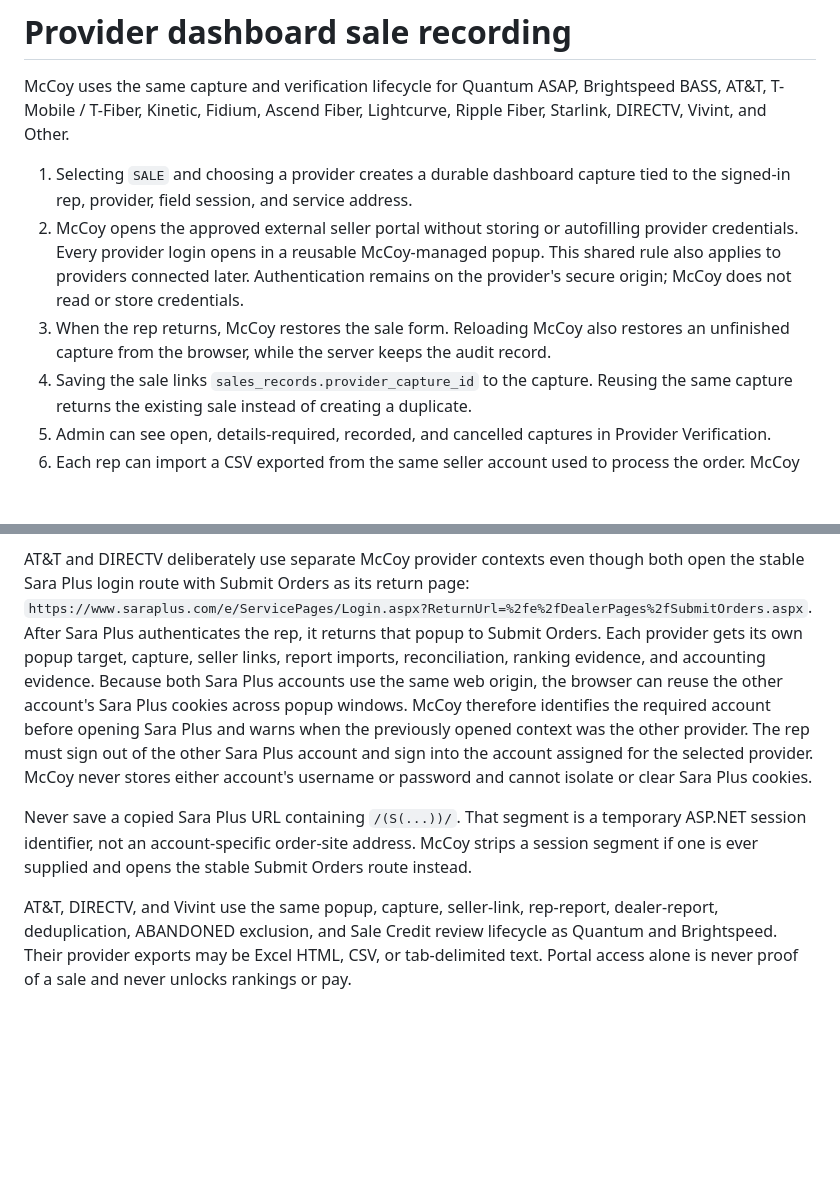
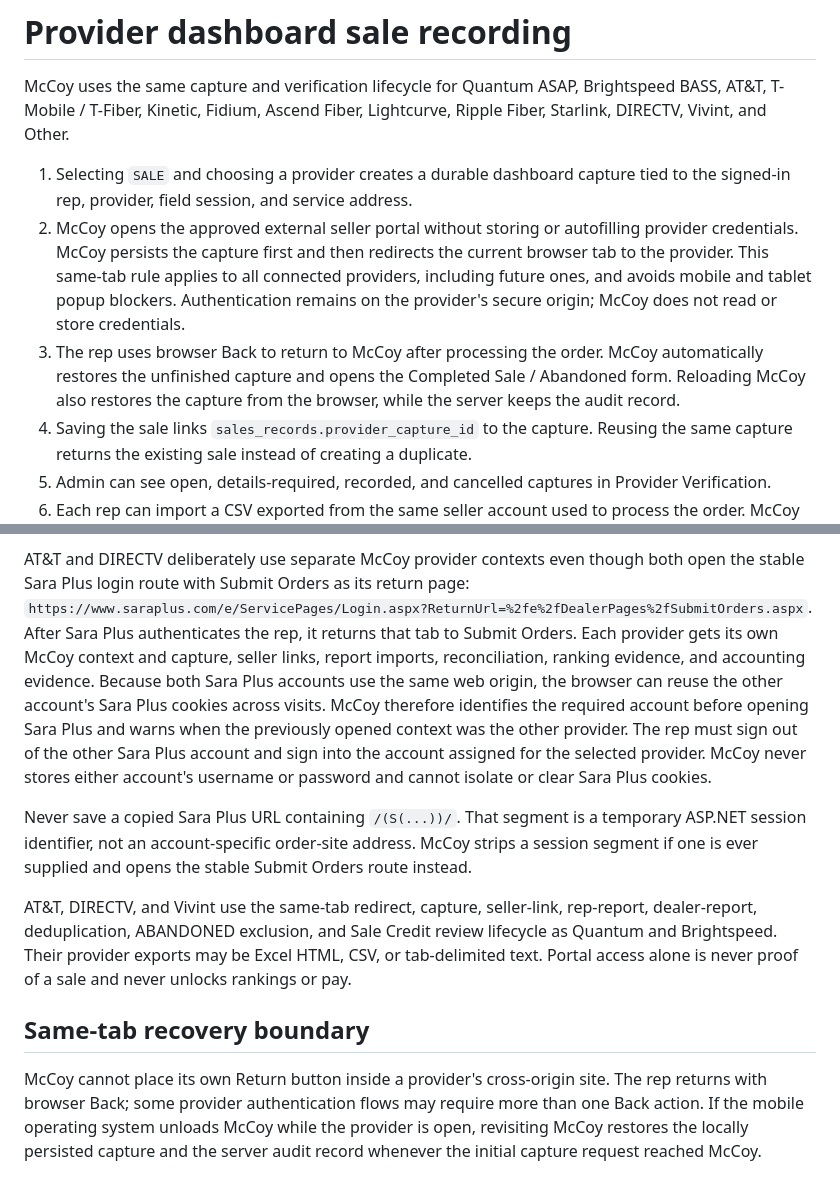
Before and after one commit to phillipbeatty-ctrl/mccoy-field-test, a Markdown page: docs/provider-dashboard-sale-recording.md, 2 parts joined by grey strips. Rendered like a GitHub page; blank space fills up the shorter version.

Commit message:
Document mobile same-tab provider sale flow

```diff
--- a/docs/provider-dashboard-sale-recording.md
+++ b/docs/provider-dashboard-sale-recording.md
@@ -4,10 +4,12 @@ McCoy uses the same capture and verification lifecycle for Quantum ASAP, Brights
 
 1. Selecting `SALE` and choosing a provider creates a durable dashboard capture tied to the signed-in rep, provider, field session, and service address.
 2. McCoy opens the approved external seller portal without storing or autofilling provider credentials.
-   Every provider login opens in a reusable McCoy-managed popup. This shared
-   rule also applies to providers connected later. Authentication remains on
-   the provider's secure origin; McCoy does not read or store credentials.
-3. When the rep returns, McCoy restores the sale form. Reloading McCoy also restores an unfinished capture from the browser, while the server keeps the audit record.
+   McCoy persists the capture first and then redirects the current browser tab
+   to the provider. This same-tab rule applies to all connected providers,
+   including future ones, and avoids mobile and tablet popup blockers.
+   Authentication remains on the provider's secure origin; McCoy does not read
+   or store credentials.
+3. The rep uses browser Back to return to McCoy after processing the order. McCoy automatically restores the unfinished capture and opens the Completed Sale / Abandoned form. Reloading McCoy also restores the capture from the browser, while the server keeps the audit record.
 4. Saving the sale links `sales_records.provider_capture_id` to the capture. Reusing the same capture returns the existing sale instead of creating a duplicate.
 5. Admin can see open, details-required, recorded, and cancelled captures in Provider Verification.
 6. Each rep can import a CSV exported from the same seller account used to process the order. McCoy records the authenticated McCoy user, provider, report period, file digest, and normalized order evidence. Exact duplicate files are ignored.
@@ -46,10 +48,10 @@ provider's authentication controls.
 AT&T and DIRECTV deliberately use separate McCoy provider contexts even though both
 open the stable Sara Plus login route with Submit Orders as its return page:
 `https://www.saraplus.com/e/ServicePages/Login.aspx?ReturnUrl=%2fe%2fDealerPages%2fSubmitOrders.aspx`.
-After Sara Plus authenticates the rep, it returns that popup to Submit Orders. Each provider gets its own popup target, capture,
+After Sara Plus authenticates the rep, it returns that tab to Submit Orders. Each provider gets its own McCoy context and capture,
 seller links, report imports, reconciliation, ranking evidence, and accounting evidence.
 Because both Sara Plus accounts use the same web origin, the browser can reuse the
-other account's Sara Plus cookies across popup windows. McCoy therefore identifies the
+other account's Sara Plus cookies across visits. McCoy therefore identifies the
 required account before opening Sara Plus and warns when the previously opened context
 was the other provider. The rep must sign out of the other Sara Plus account and sign
 into the account assigned for the selected provider. McCoy never stores either account's
@@ -59,7 +61,15 @@ Never save a copied Sara Plus URL containing `/(S(...))/`. That segment is a tem
 ASP.NET session identifier, not an account-specific order-site address. McCoy strips a
 session segment if one is ever supplied and opens the stable Submit Orders route instead.
 
-AT&T, DIRECTV, and Vivint use the same popup, capture, seller-link, rep-report, dealer-report,
+AT&T, DIRECTV, and Vivint use the same-tab redirect, capture, seller-link, rep-report, dealer-report,
 deduplication, ABANDONED exclusion, and Sale Credit review lifecycle as Quantum and
 Brightspeed. Their provider exports may be Excel HTML, CSV, or tab-delimited text.
 Portal access alone is never proof of a sale and never unlocks rankings or pay.
+
+## Same-tab recovery boundary
+
+McCoy cannot place its own Return button inside a provider's cross-origin site.
+The rep returns with browser Back; some provider authentication flows may require
+more than one Back action. If the mobile operating system unloads McCoy while the
+provider is open, revisiting McCoy restores the locally persisted capture and the
+server audit record whenever the initial capture request reached McCoy.
```
